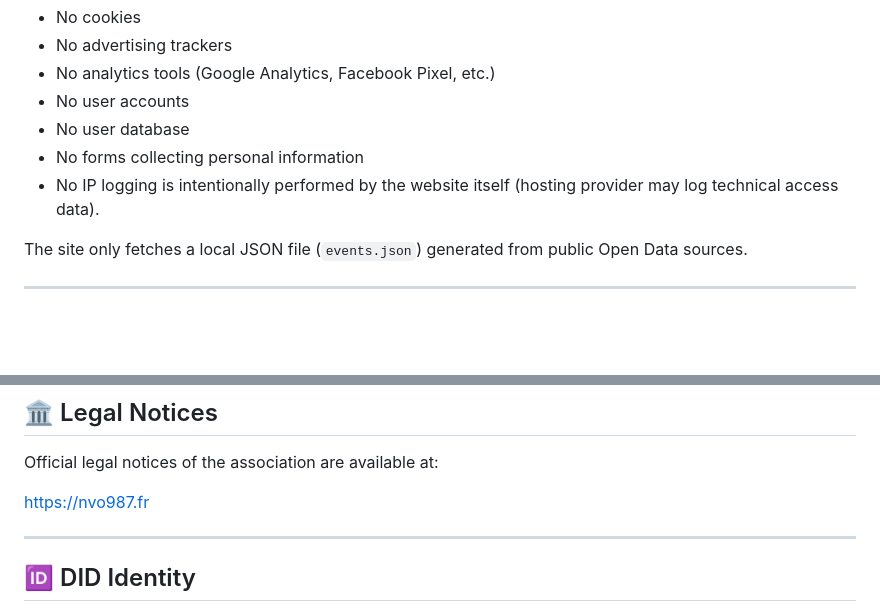
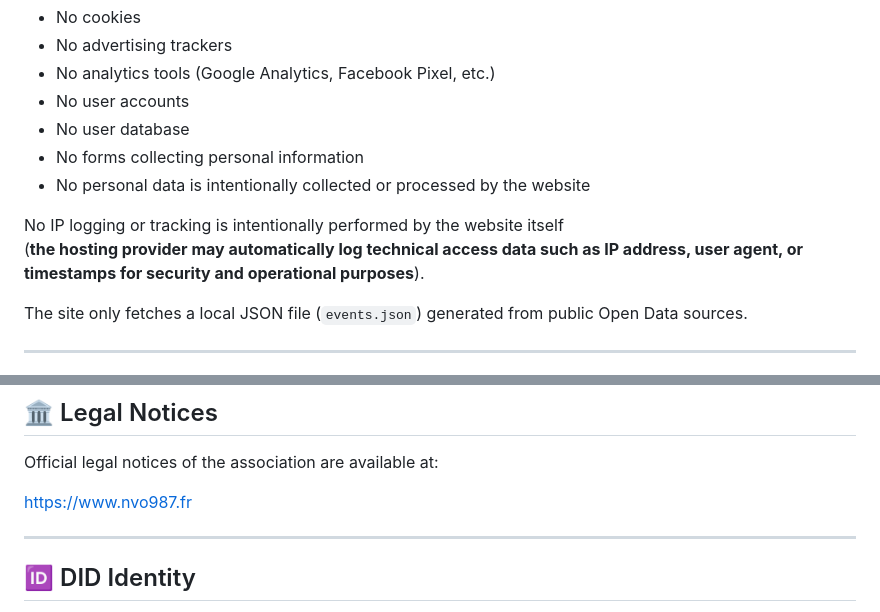
Before and after one commit to nvo987-art-history/nvo987eu, a Markdown page: README.md, 2 parts joined by grey strips. GitHub-like rendering; blank space fills up the shorter version.

Commit message:
Update data collection notes and legal URLs in README
Clarified data collection practices and updated URLs.

```diff
--- a/README.md
+++ b/README.md
@@ -28,7 +28,10 @@ This website is designed to minimize GDPR and privacy risks:
 - No user accounts
 - No user database
 - No forms collecting personal information
-- No IP logging is intentionally performed by the website itself (hosting provider may log technical access data).
+- No personal data is intentionally collected or processed by the website
+
+No IP logging or tracking is intentionally performed by the website itself
+(**the hosting provider may automatically log technical access data such as IP address, user agent, or timestamps for security and operational purposes**).
 
 The site only fetches a local JSON file (`events.json`) generated from public Open Data sources.
 
@@ -118,7 +121,7 @@ The publisher declines all responsibility for direct or indirect damages resulti
 
 Official legal notices of the association are available at:
 
-https://nvo987.fr
+https://www.nvo987.fr
 
 ---
 
```
